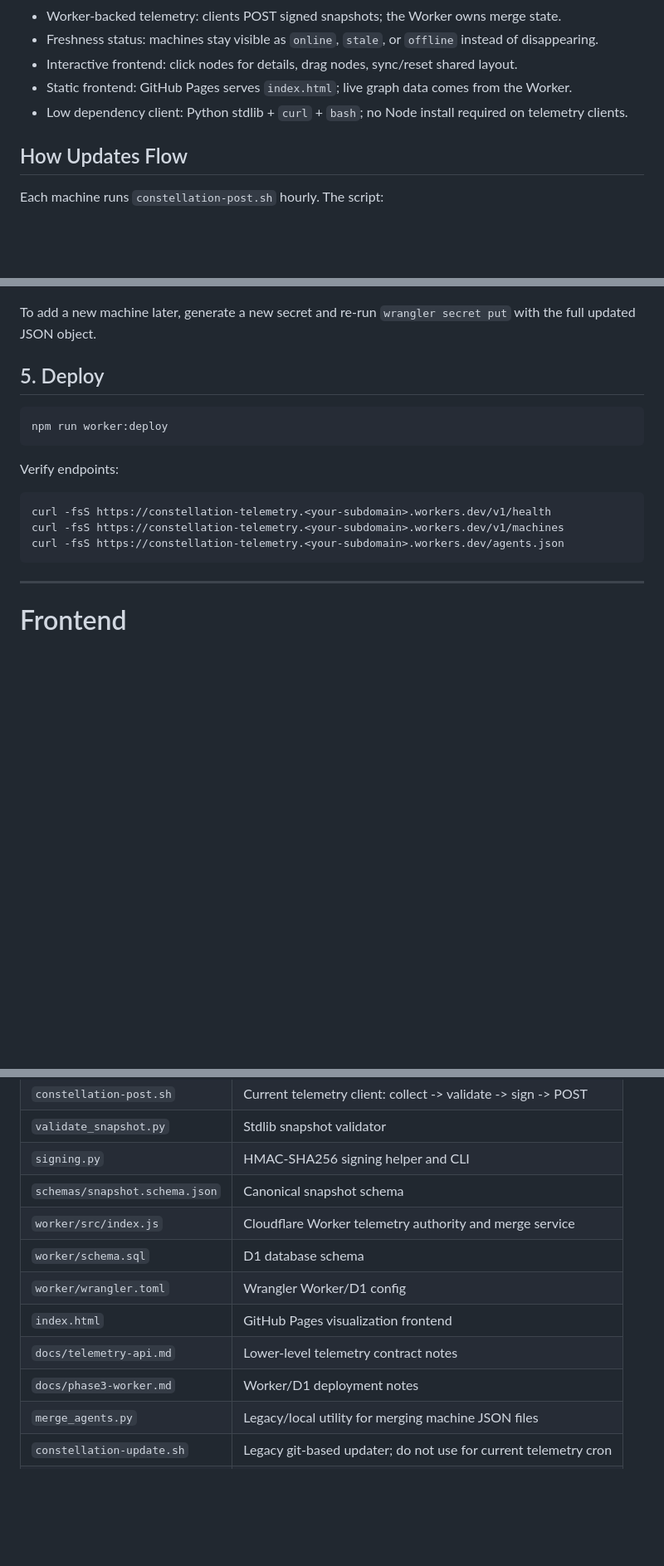
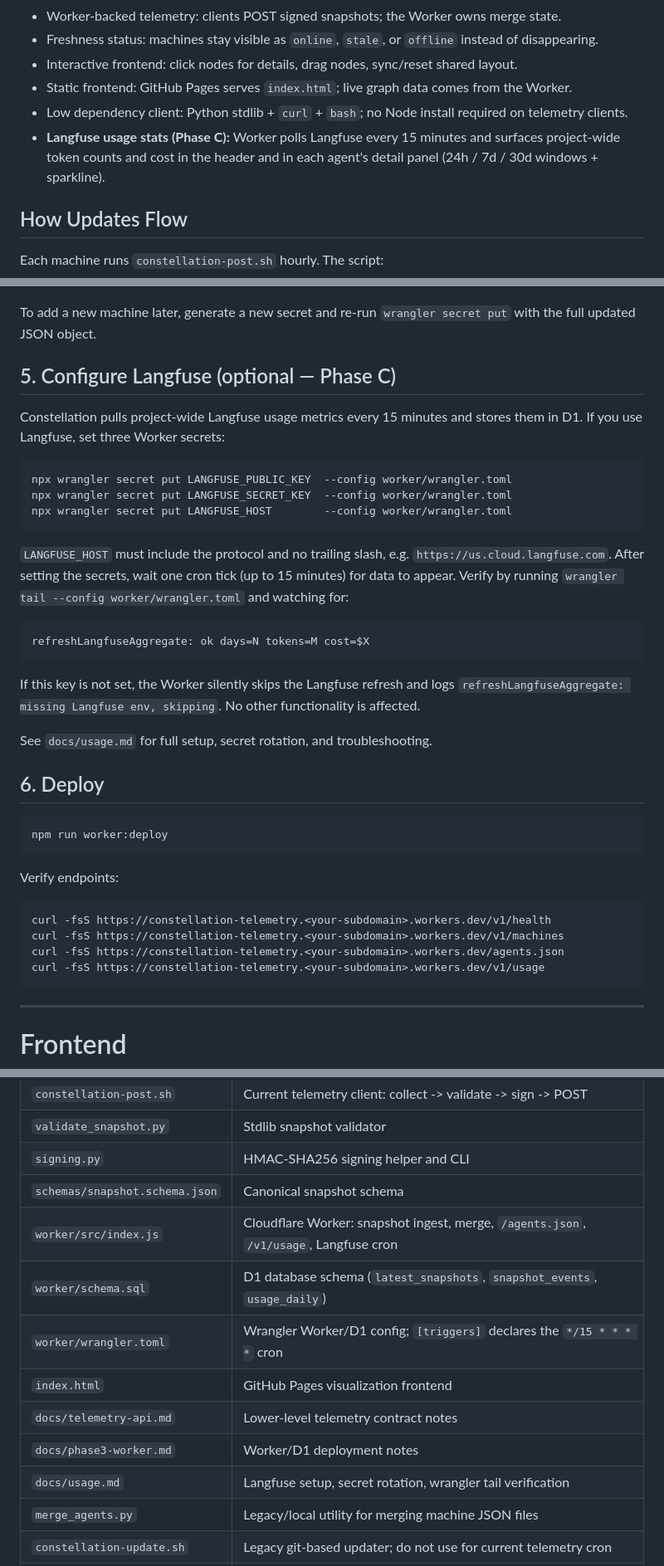
Before and after one commit to CountZer0/constellation, a Markdown page: README.md, 3 parts joined by grey strips. Shown at 83% size. Rendered like a GitHub page; blank space fills up the shorter version.

````diff
--- a/README.md
+++ b/README.md
@@ -48,6 +66,7 @@ https://constellation-telemetry.count-zr0.workers.dev
 - Interactive frontend: click nodes for details, drag nodes, sync/reset shared layout.
 - Static frontend: GitHub Pages serves `index.html`; live graph data comes from the Worker.
 - Low dependency client: Python stdlib + `curl` + `bash`; no Node install required on telemetry clients.
+- **Langfuse usage stats (Phase C):** Worker polls Langfuse every 15 minutes and surfaces project-wide token counts and cost in the header and in each agent's detail panel (24h / 7d / 30d windows + sparkline).
 
 ## How Updates Flow
 
@@ -455,7 +474,27 @@ Example value shape:
 
 To add a new machine later, generate a new secret and re-run `wrangler secret put` with the full updated JSON object.
 
-## 5. Deploy
+## 5. Configure Langfuse (optional — Phase C)
+
+Constellation pulls project-wide Langfuse usage metrics every 15 minutes and stores them in D1. If you use Langfuse, set three Worker secrets:
+
+```bash
+npx wrangler secret put LANGFUSE_PUBLIC_KEY  --config worker/wrangler.toml
+npx wrangler secret put LANGFUSE_SECRET_KEY  --config worker/wrangler.toml
+npx wrangler secret put LANGFUSE_HOST        --config worker/wrangler.toml
+```
+
+`LANGFUSE_HOST` must include the protocol and no trailing slash, e.g. `https://us.cloud.langfuse.com`. After setting the secrets, wait one cron tick (up to 15 minutes) for data to appear. Verify by running `wrangler tail --config worker/wrangler.toml` and watching for:
+
+```
+refreshLangfuseAggregate: ok days=N tokens=M cost=$X
+```
+
+If this key is not set, the Worker silently skips the Langfuse refresh and logs `refreshLangfuseAggregate: missing Langfuse env, skipping`. No other functionality is affected.
+
+See `docs/usage.md` for full setup, secret rotation, and troubleshooting.
+
+## 6. Deploy
 
 ```bash
 npm run worker:deploy
@@ -467,6 +506,7 @@ Verify endpoints:
 curl -fsS https://constellation-telemetry.<your-subdomain>.workers.dev/v1/health
 curl -fsS https://constellation-telemetry.<your-subdomain>.workers.dev/v1/machines
 curl -fsS https://constellation-telemetry.<your-subdomain>.workers.dev/agents.json
+curl -fsS https://constellation-telemetry.<your-subdomain>.workers.dev/v1/usage
 ```
 
 ---
@@ -554,12 +624,13 @@ Resets shared frontend layout overrides.
 | `validate_snapshot.py` | Stdlib snapshot validator |
 | `signing.py` | HMAC-SHA256 signing helper and CLI |
 | `schemas/snapshot.schema.json` | Canonical snapshot schema |
-| `worker/src/index.js` | Cloudflare Worker telemetry authority and merge service |
-| `worker/schema.sql` | D1 database schema |
-| `worker/wrangler.toml` | Wrangler Worker/D1 config |
+| `worker/src/index.js` | Cloudflare Worker: snapshot ingest, merge, `/agents.json`, `/v1/usage`, Langfuse cron |
+| `worker/schema.sql` | D1 database schema (`latest_snapshots`, `snapshot_events`, `usage_daily`) |
+| `worker/wrangler.toml` | Wrangler Worker/D1 config; `[triggers]` declares the `*/15 * * * *` cron |
 | `index.html` | GitHub Pages visualization frontend |
 | `docs/telemetry-api.md` | Lower-level telemetry contract notes |
 | `docs/phase3-worker.md` | Worker/D1 deployment notes |
+| `docs/usage.md` | Langfuse setup, secret rotation, wrangler tail verification |
 | `merge_agents.py` | Legacy/local utility for merging machine JSON files |
 | `constellation-update.sh` | Legacy git-based updater; do not use for current telemetry cron |
 | `agents.json`, `*_agents.json` | Legacy/static snapshots; no longer the live telemetry source |
````
Also changed, not shown: other parts of README.md (+48 -0 lines).
